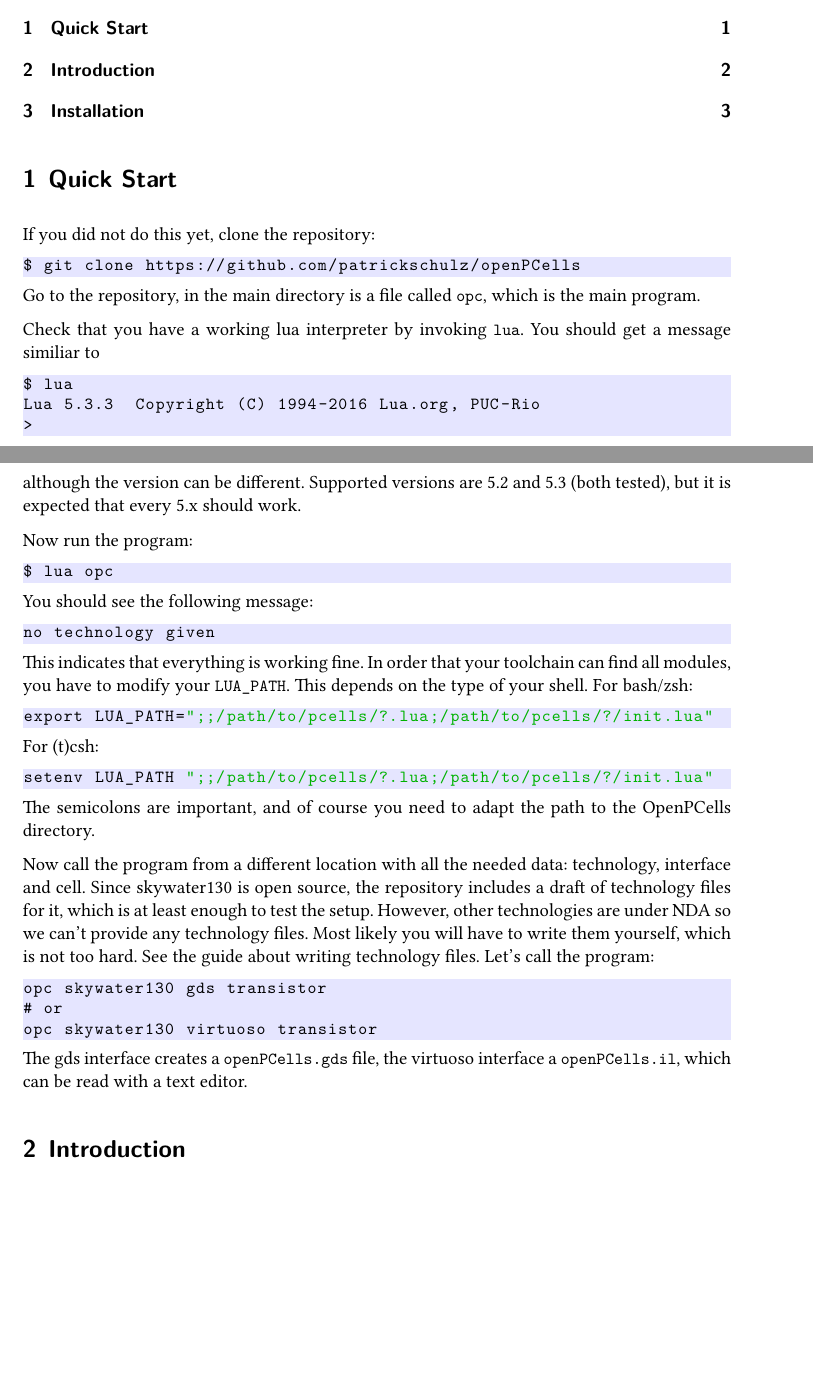
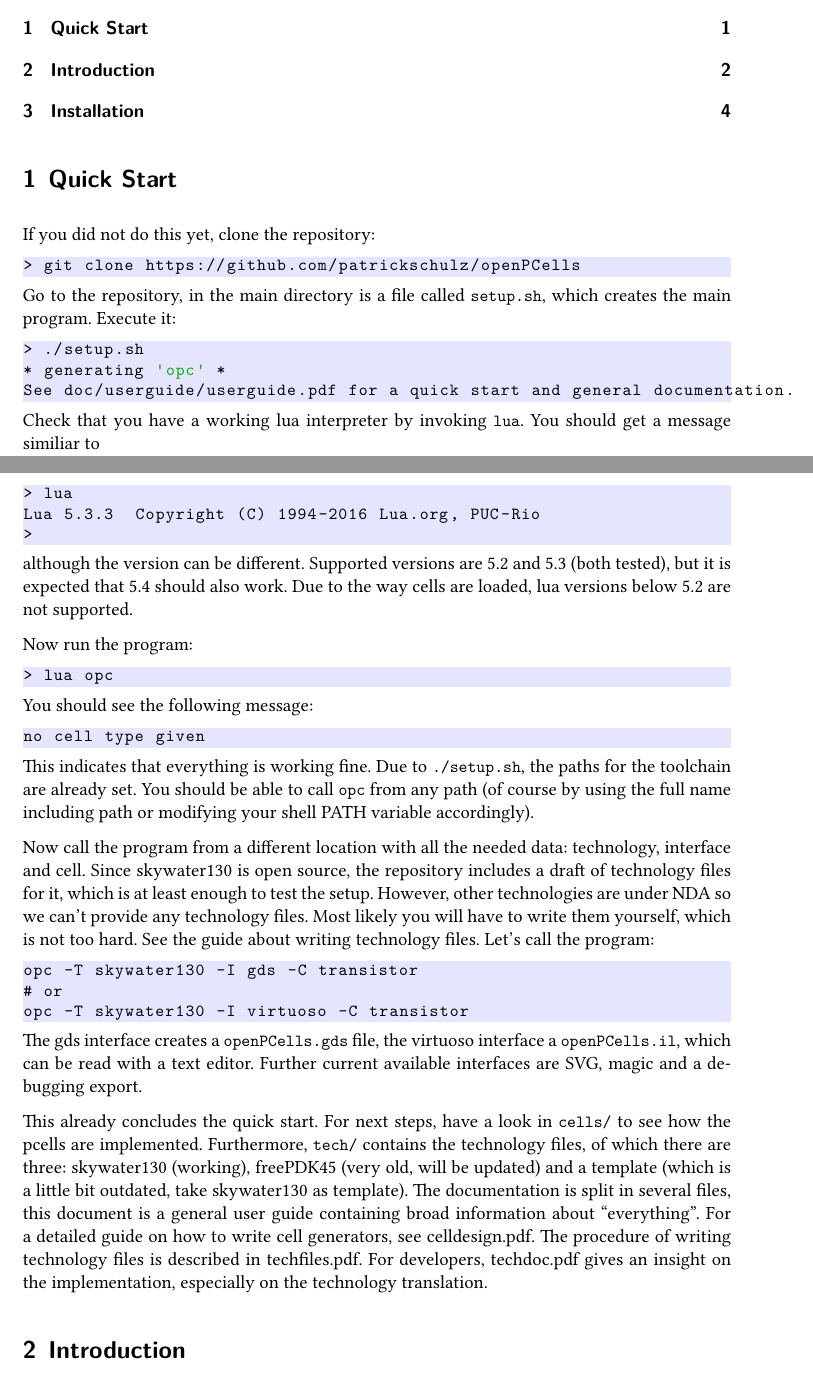
Before and after one commit to patrickschulz/openPCells, a LaTeX paper (doc/userguide/userguide.tex): two parts of pages 1 and 2 of 3 before the commit and two parts of pages 1 and 2 of 4 after it, joined at a grey line, cut so that both start at the same text, the shorter picture padded with empty space. Compiled offline with XeLaTeX.

Commit message:
Updated userguide (minor other changes)

```diff
--- a/doc/userguide/userguide.tex
+++ b/doc/userguide/userguide.tex
@@ -20,46 +20,51 @@
 \section{Quick Start}
 If you did not do this yet, clone the repository:
 \begin{shellcode}
-    $ git clone https://github.com/patrickschulz/openPCells
+    > git clone https://github.com/patrickschulz/openPCells
 \end{shellcode}
-Go to the repository, in the main directory is a file called \shellinline{opc}, which is the main program.
+Go to the repository, in the main directory is a file called \shellinline{setup.sh}, which creates the main program. Execute it:
+\begin{shellcode}
+    > ./setup.sh
+    * generating 'opc' *
+    See doc/userguide/userguide.pdf for a quick start and general documentation.
+\end{shellcode}
 
 Check that you have a working lua interpreter by invoking \shellinline{lua}. You should get a message similiar to
 \begin{shellcode}
-    $ lua
+    > lua
     Lua 5.3.3  Copyright (C) 1994-2016 Lua.org, PUC-Rio
     >
 \end{shellcode}
-although the version can be different. Supported versions are 5.2 and 5.3 (both tested), but it is expected that every 5.x should work.
+although the version can be different. Supported versions are 5.2 and 5.3 (both tested), but it is expected that 5.4 should also work. Due to the way cells are
+loaded, lua versions below 5.2 are not supported.
 
 Now run the program:
 \begin{shellcode}
-    $ lua opc
+    > lua opc
 \end{shellcode}
 You should see the following message:
 \begin{shellcode}
-    no technology given
+    no cell type given
 \end{shellcode}
-This indicates that everything is working fine. In order that your toolchain can find all modules, you have to modify your \shellinline{LUA_PATH}. This depends on the type of your
-shell. For bash/zsh:
-\begin{shellcode}
-    export LUA_PATH=";;/path/to/pcells/?.lua;/path/to/pcells/?/init.lua"
-\end{shellcode}
-For (t)csh:
-\begin{shellcode}
-    setenv LUA_PATH ";;/path/to/pcells/?.lua;/path/to/pcells/?/init.lua"
-\end{shellcode}
-The semicolons are important, and of course you need to adapt the path to the OpenPCells directory.
+This indicates that everything is working fine. Due to \shellinline{./setup.sh}, the paths for the toolchain are already set. You should be able to call
+\shellinline{opc} from any path (of course by using the full name including path or modifying your shell PATH variable accordingly).
 
 Now call the program from a different location with all the needed data: technology, interface and cell. Since skywater130 is open source, the repository includes a
 draft of technology files for it, which is at least enough to test the setup. However, other technologies are under NDA so we can't provide any technology files.
 Most likely you will have to write them yourself, which is not too hard. See the guide about writing technology files. Let's call the program:
 \begin{shellcode}
-    opc skywater130 gds transistor
+    opc -T skywater130 -I gds -C transistor
     # or
-    opc skywater130 virtuoso transistor
+    opc -T skywater130 -I virtuoso -C transistor
 \end{shellcode}
-The gds interface creates a \shellinline{openPCells.gds} file, the virtuoso interface a \shellinline{openPCells.il}, which can be read with a text editor.
+The gds interface creates a \shellinline{openPCells.gds} file, the virtuoso interface a \shellinline{openPCells.il}, which can be read with a text editor. Further
+current available interfaces are SVG, magic and a debugging export.
+
+This already concludes the quick start. For next steps, have a look in \shellinline{cells/} to see how the pcells are implemented. Furthermore, \shellinline{tech/}
+contains the technology files, of which there are three: skywater130 (working), freePDK45 (very old, will be updated) and a template (which is a little bit outdated,
+take skywater130 as template). The documentation is split in several files, this document is a general user guide containing broad information about
+\enquote{everything}. For a detailed guide on how to write cell generators, see celldesign.pdf. The procedure of writing technology files is described in
+techfiles.pdf. For developers, techdoc.pdf gives an insight on the implementation, especially on the technology translation.
 
 \section{Introduction}
 Semiconductor technologies from the perspective of a designer of integrated circuits is a set of layers, in which shapes are created to make up the physical
```
Also changed, not shown: doc/Makefile, doc/celldesign/Makefile, doc/celldesign/celldesign.pdf, doc/techdoc/Makefile, doc/techfiles/Makefile, doc/userguide/Makefile, doc/userguide/userguide.pdf, doc/userguide/userguide.tex (2 more changed lines), 3 other files.
